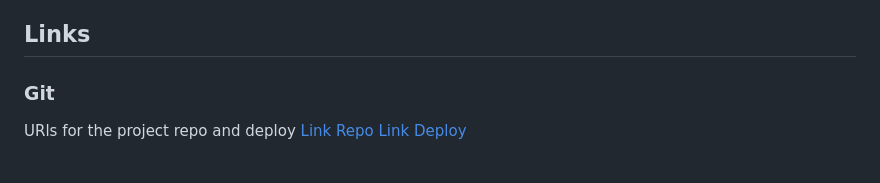
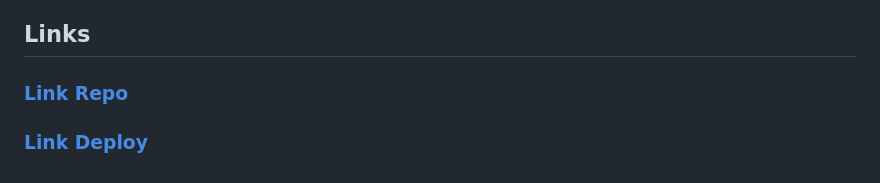
Before and after one commit to annacv/TributeToLemmings, a Markdown page: README.md, the part around the change. Drawn GitHub-style.

Commit message:
docs: Update README links formatting

```diff
--- a/README.md
+++ b/README.md
@@ -141,7 +141,5 @@ npm install
 ## Links
 
 
-### Git
-URls for the project repo and deploy
-[Link Repo](https://github.com/annacv/TributeToLemmings)
-[Link Deploy](https://annacv.github.io/TributeToLemmings/)
+### [Link Repo](https://github.com/annacv/TributeToLemmings)
+### [Link Deploy](https://annacv.github.io/TributeToLemmings/)
```
